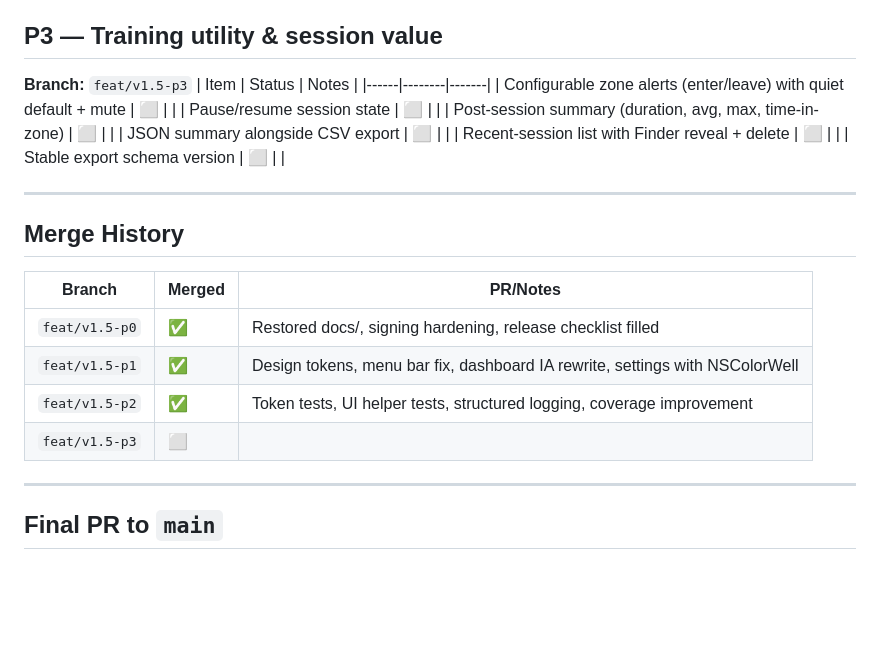
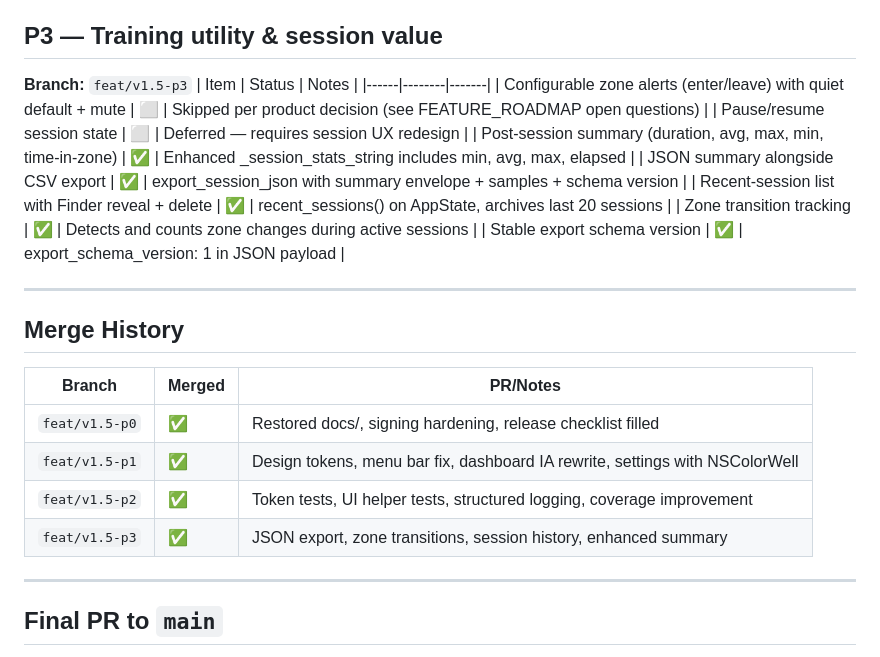
Before and after one commit to Collaboration95/hrm-live, a Markdown page: current-progress.md, the part around the change. GitHub-like rendering; blank space fills up the shorter version.

Commit message:
docs: update progress — P3 merged

```diff
--- a/current-progress.md
+++ b/current-progress.md
@@ -89,12 +89,13 @@
 **Branch:** `feat/v1.5-p3`
 | Item | Status | Notes |
 |------|--------|-------|
-| Configurable zone alerts (enter/leave) with quiet default + mute | ⬜ | |
-| Pause/resume session state | ⬜ | |
-| Post-session summary (duration, avg, max, time-in-zone) | ⬜ | |
-| JSON summary alongside CSV export | ⬜ | |
-| Recent-session list with Finder reveal + delete | ⬜ | |
-| Stable export schema version | ⬜ | |
+| Configurable zone alerts (enter/leave) with quiet default + mute | ⬜ | Skipped per product decision (see FEATURE_ROADMAP open questions) |
+| Pause/resume session state | ⬜ | Deferred — requires session UX redesign |
+| Post-session summary (duration, avg, max, min, time-in-zone) | ✅ | Enhanced _session_stats_string includes min, avg, max, elapsed |
+| JSON summary alongside CSV export | ✅ | export_session_json with summary envelope + samples + schema version |
+| Recent-session list with Finder reveal + delete | ✅ | recent_sessions() on AppState, archives last 20 sessions |
+| Zone transition tracking | ✅ | Detects and counts zone changes during active sessions |
+| Stable export schema version | ✅ | export_schema_version: 1 in JSON payload |
 
 ---
 
@@ -104,7 +105,7 @@
 | `feat/v1.5-p0` | ✅ | Restored docs/, signing hardening, release checklist filled |
 | `feat/v1.5-p1` | ✅ | Design tokens, menu bar fix, dashboard IA rewrite, settings with NSColorWell |
 | `feat/v1.5-p2` | ✅ | Token tests, UI helper tests, structured logging, coverage improvement |
-| `feat/v1.5-p3` | ⬜ | |
+| `feat/v1.5-p3` | ✅ | JSON export, zone transitions, session history, enhanced summary |
 
 ---
 
```
